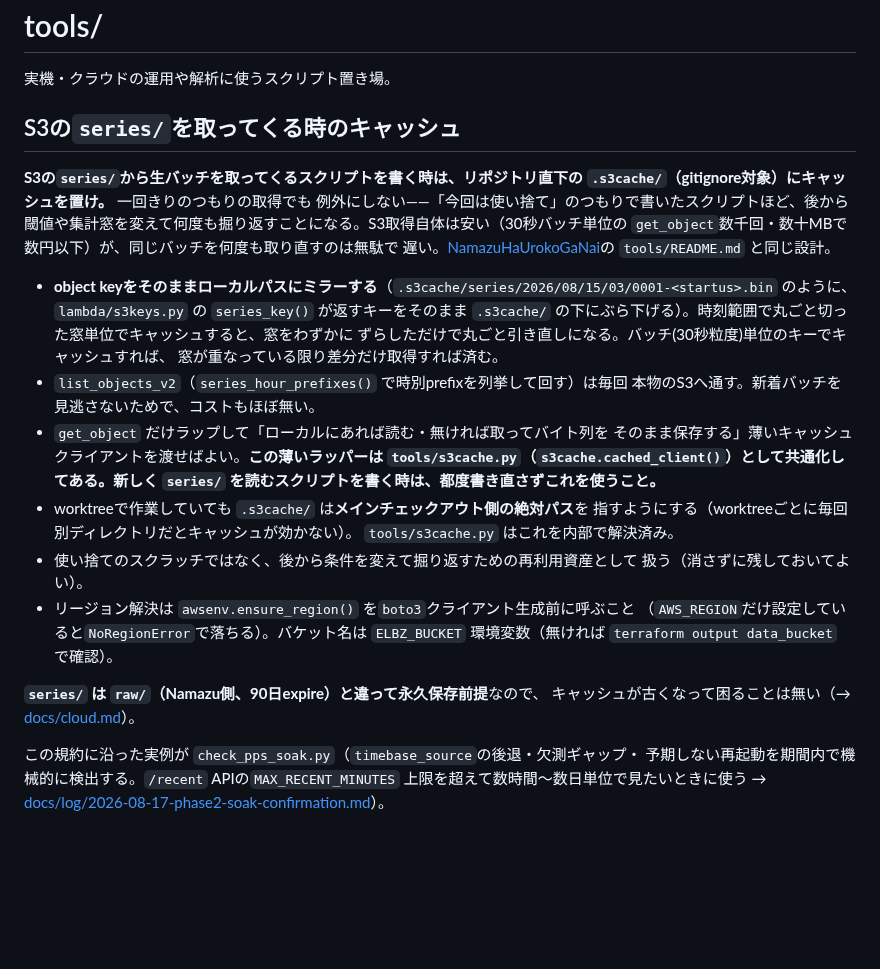
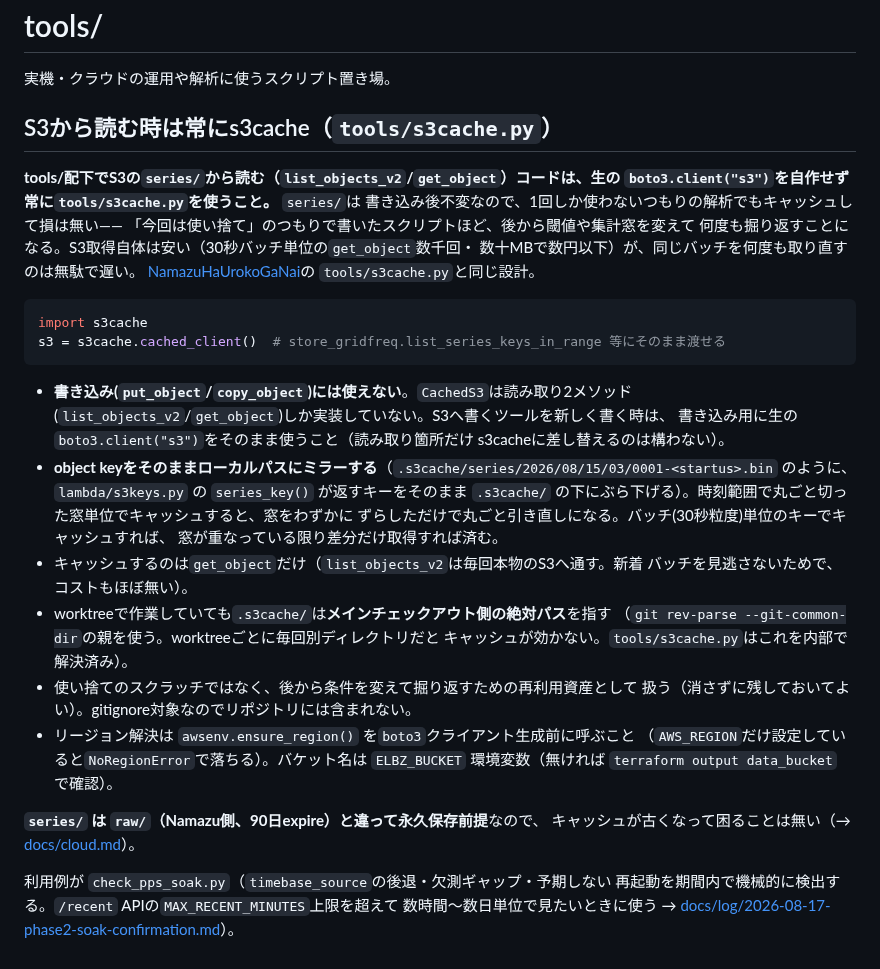
Before and after one commit to nna774/Electabuzz, a Markdown page: tools/README.md, the part around the change. Drawn GitHub-style; blank space fills up the shorter version.

Commit message:
tools/README.md: s3cache節をNamazu版の書きぶりに揃える
見出し・コード例・「書き込みには使えない」という注意書きをNamazu版
(tools/s3cache.py導入時のREADME)に合わせて整理した。

Co-Authored-By: Claude Sonnet 5 <noreply@anthropic.com>
Agent-Session: Claude Code on 29-er: 8b614677-68da-4754-b2d5-b2c597782b45

````diff
--- a/tools/README.md
+++ b/tools/README.md
@@ -2,32 +2,38 @@
 
 実機・クラウドの運用や解析に使うスクリプト置き場。
 
-## S3の`series/`を取ってくる時のキャッシュ
+## S3から読む時は常にs3cache（`tools/s3cache.py`）
 
-**S3の`series/`から生バッチを取ってくるスクリプトを書く時は、リポジトリ直下の
-`.s3cache/`（gitignore対象）にキャッシュを置け。** 一回きりのつもりの取得でも
-例外にしない——「今回は使い捨て」のつもりで書いたスクリプトほど、後から
-閾値や集計窓を変えて何度も掘り返すことになる。S3取得自体は安い（30秒バッチ単位の
-`get_object`数千回・数十MBで数円以下）が、同じバッチを何度も取り直すのは無駄で
-遅い。[NamazuHaUrokoGaNai](https://github.com/nna774/NamazuHaUrokoGaNai)の
-`tools/README.md` と同じ設計。
+**tools/配下でS3の`series/`から読む（`list_objects_v2`/`get_object`）コードは、生の
+`boto3.client("s3")`を自作せず常に`tools/s3cache.py`を使うこと。** `series/`は
+書き込み後不変なので、1回しか使わないつもりの解析でもキャッシュして損は無い——
+「今回は使い捨て」のつもりで書いたスクリプトほど、後から閾値や集計窓を変えて
+何度も掘り返すことになる。S3取得自体は安い（30秒バッチ単位の`get_object`数千回・
+数十MBで数円以下）が、同じバッチを何度も取り直すのは無駄で遅い。
+[NamazuHaUrokoGaNai](https://github.com/nna774/NamazuHaUrokoGaNai)の
+`tools/s3cache.py`と同じ設計。
 
+```python
+import s3cache
+s3 = s3cache.cached_client()  # store_gridfreq.list_series_keys_in_range 等にそのまま渡せる
+```
+
+- **書き込み(`put_object`/`copy_object`)には使えない**。`CachedS3`は読み取り2メソッド
+  (`list_objects_v2`/`get_object`)しか実装していない。S3へ書くツールを新しく書く時は、
+  書き込み用に生の`boto3.client("s3")`をそのまま使うこと（読み取り箇所だけ
+  s3cacheに差し替えるのは構わない）。
 - **object keyをそのままローカルパスにミラーする**（`.s3cache/series/2026/08/15/03/0001-<startus>.bin`
   のように、`lambda/s3keys.py` の `series_key()` が返すキーをそのまま `.s3cache/`
   の下にぶら下げる）。時刻範囲で丸ごと切った窓単位でキャッシュすると、窓をわずかに
   ずらしただけで丸ごと引き直しになる。バッチ(30秒粒度)単位のキーでキャッシュすれば、
   窓が重なっている限り差分だけ取得すれば済む。
-- `list_objects_v2`（`series_hour_prefixes()` で時別prefixを列挙して回す）は毎回
-  本物のS3へ通す。新着バッチを見逃さないためで、コストもほぼ無い。
-- `get_object` だけラップして「ローカルにあれば読む・無ければ取ってバイト列を
-  そのまま保存する」薄いキャッシュクライアントを渡せばよい。**この薄いラッパーは
-  `tools/s3cache.py`（`s3cache.cached_client()`）として共通化してある。新しく
-  `series/` を読むスクリプトを書く時は、都度書き直さずこれを使うこと。**
-- worktreeで作業していても `.s3cache/` は**メインチェックアウト側の絶対パス**を
-  指すようにする（worktreeごとに毎回別ディレクトリだとキャッシュが効かない）。
-  `tools/s3cache.py` はこれを内部で解決済み。
+- キャッシュするのは`get_object`だけ（`list_objects_v2`は毎回本物のS3へ通す。新着
+  バッチを見逃さないためで、コストもほぼ無い）。
+- worktreeで作業していても`.s3cache/`は**メインチェックアウト側の絶対パス**を指す
+  （`git rev-parse --git-common-dir`の親を使う。worktreeごとに毎回別ディレクトリだと
+  キャッシュが効かない。`tools/s3cache.py`はこれを内部で解決済み）。
 - 使い捨てのスクラッチではなく、後から条件を変えて掘り返すための再利用資産として
-  扱う（消さずに残しておいてよい）。
+  扱う（消さずに残しておいてよい）。gitignore対象なのでリポジトリには含まれない。
 - リージョン解決は `awsenv.ensure_region()` を`boto3`クライアント生成前に呼ぶこと
   （`AWS_REGION`だけ設定していると`NoRegionError`で落ちる）。バケット名は
   `ELBZ_BUCKET` 環境変数（無ければ `terraform output data_bucket` で確認）。
@@ -35,6 +41,6 @@
 **`series/` は `raw/`（Namazu側、90日expire）と違って永久保存前提**なので、
 キャッシュが古くなって困ることは無い（→ [docs/cloud.md](../docs/cloud.md)）。
 
-この規約に沿った実例が `check_pps_soak.py`（`timebase_source`の後退・欠測ギャップ・
-予期しない再起動を期間内で機械的に検出する。`/recent` APIの`MAX_RECENT_MINUTES`
-上限を超えて数時間〜数日単位で見たいときに使う → [docs/log/2026-08-17-phase2-soak-confirmation.md](../docs/log/2026-08-17-phase2-soak-confirmation.md)）。
+利用例が `check_pps_soak.py`（`timebase_source`の後退・欠測ギャップ・予期しない
+再起動を期間内で機械的に検出する。`/recent` APIの`MAX_RECENT_MINUTES`上限を超えて
+数時間〜数日単位で見たいときに使う → [docs/log/2026-08-17-phase2-soak-confirmation.md](../docs/log/2026-08-17-phase2-soak-confirmation.md)）。
````
